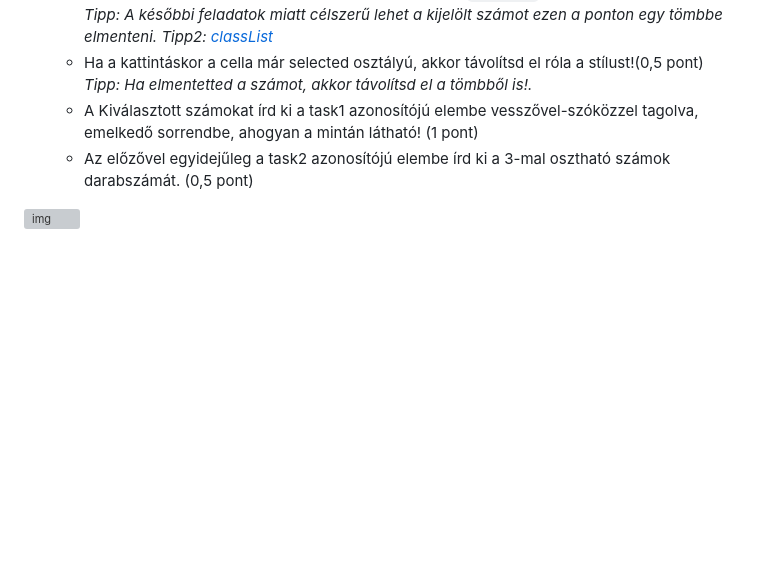
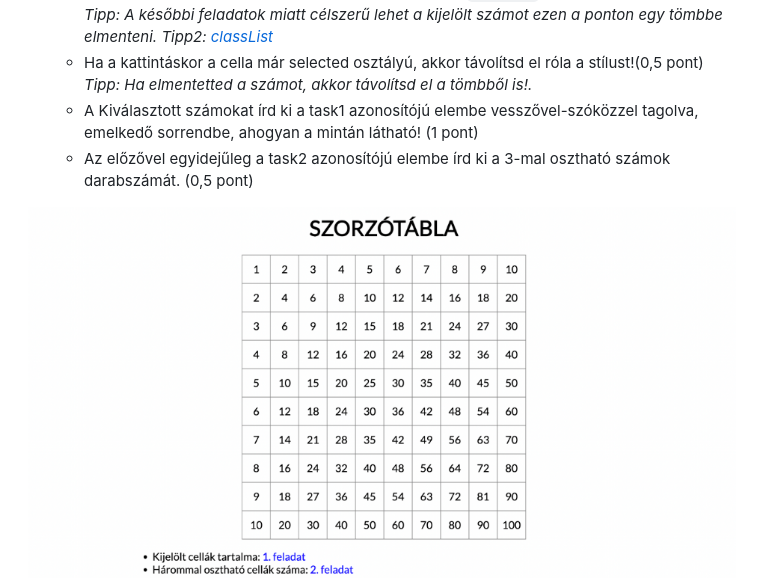
Before and after one commit to hosekhenrietta/2024_JS_csoportzh, a Markdown page: README.md, the part around the change. Rendered like a GitHub page; blank space fills up the shorter version; grey boxes are pictures that could not be loaded.

```diff
--- a/README.md
+++ b/README.md
@@ -50,6 +50,6 @@
     -	A Kiválasztott számokat írd ki a task1 azonosítójú elembe vesszővel-szóközzel tagolva, emelkedő sorrendbe, ahogyan a mintán látható! (1 pont)
     -	Az előzővel egyidejűleg a task2 azonosítójú elembe írd ki a 3-mal osztható számok darabszámát. (0,5 pont)
 
-![img](minta/mint12.png)
+![img](minta/minta12.png)
 ![img](minta/minta11.png)
 ![img](minta/minta10.png)
```
